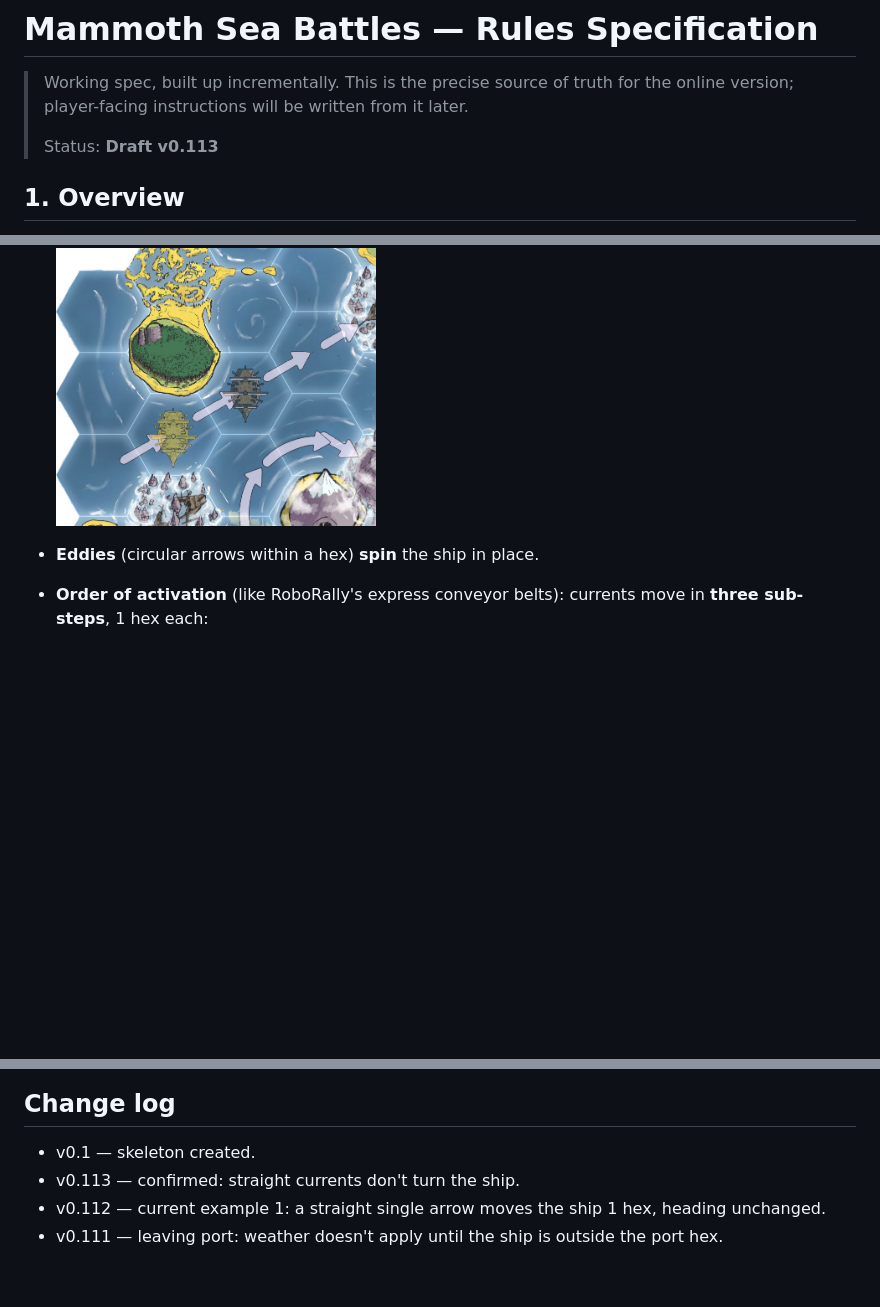
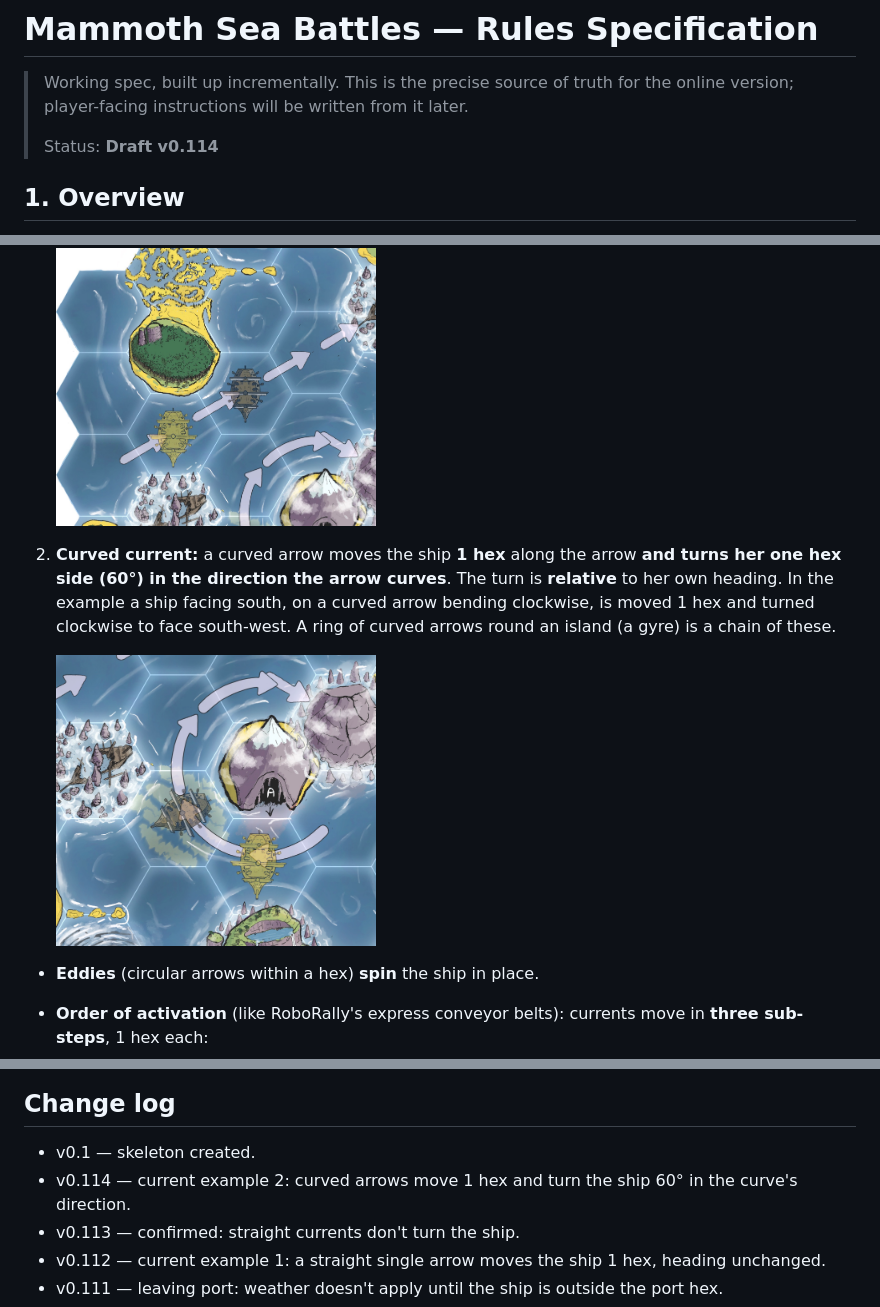
Before and after one commit to oopsboogaloo/mammothseabattles, a Markdown page: docs/rules.md, 3 parts joined by grey strips. GitHub-like rendering; pictures changed too: docs/images/currents/example-2-curved.jpg (added); blank space fills up the shorter version.

Commit message:
Rules v0.114: current example 2 (curved current turns 60°)
Co-Authored-By: Claude Opus 5.5 <noreply@anthropic.com>
Claude-Session: https://claude.ai/code/session_01WkLjbM9dGhLW8Bo2ZxzwrB

```diff
--- a/docs/rules.md
+++ b/docs/rules.md
@@ -3,7 +3,7 @@
 > Working spec, built up incrementally. This is the precise source of truth for
 > the online version; player-facing instructions will be written from it later.
 >
-> Status: **Draft v0.113**
+> Status: **Draft v0.114**
 
 ## 1. Overview
 A pirate sea battle and race game between crews of **anthropomorphic mammoth and
@@ -465,6 +465,12 @@ Remember: Gale also gives **1 DD for each Part sailed at Full Sail**, taken at U
 
    <img src="images/currents/example-1-straight.jpg" width="320">
 
+2. **Curved current:** a curved arrow moves the ship **1 hex** along the arrow **and turns her one hex side (60°) in the direction the arrow
+   curves**. The turn is **relative** to her own heading. In the example a ship facing south, on a curved arrow bending clockwise, is moved
+   1 hex and turned clockwise to face south-west. A ring of curved arrows round an island (a gyre) is a chain of these.
+
+   <img src="images/currents/example-2-curved.jpg" width="320">
+
 - **Eddies** (circular arrows within a hex) **spin** the ship in place.
 - **Order of activation** (like RoboRally's express conveyor belts): currents move in **three sub-steps**, 1 hex each:
   1. **Triple** currents move 1 hex.
@@ -862,6 +868,7 @@ _None: all prototype questions are answered (apart from the designer's diagrams
 
 ## Change log
 - v0.1 — skeleton created.
+- v0.114 — current example 2: curved arrows move 1 hex and turn the ship 60° in the curve's direction.
 - v0.113 — confirmed: straight currents don't turn the ship.
 - v0.112 — current example 1: a straight single arrow moves the ship 1 hex, heading unchanged.
 - v0.111 — leaving port: weather doesn't apply until the ship is outside the port hex.
```
